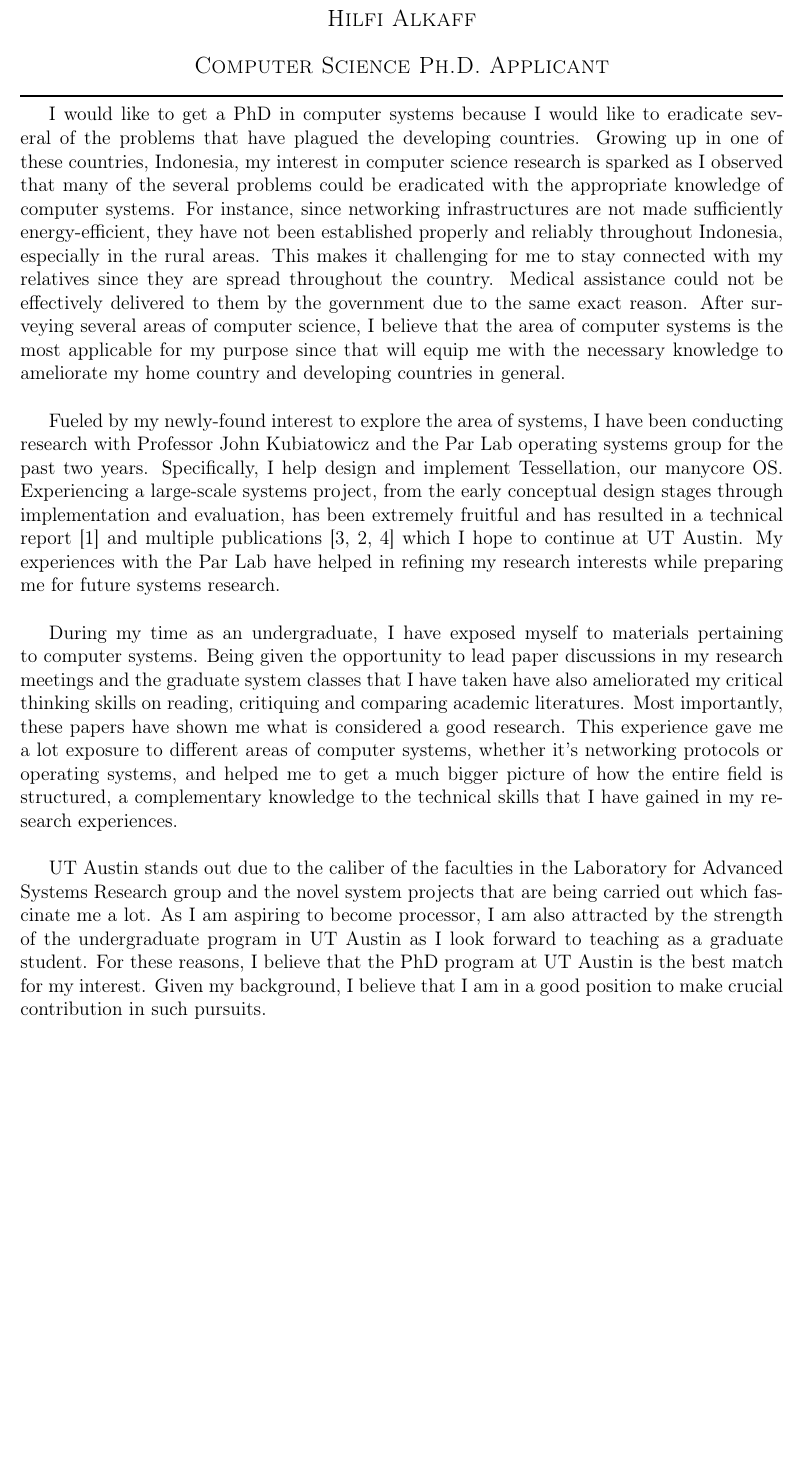
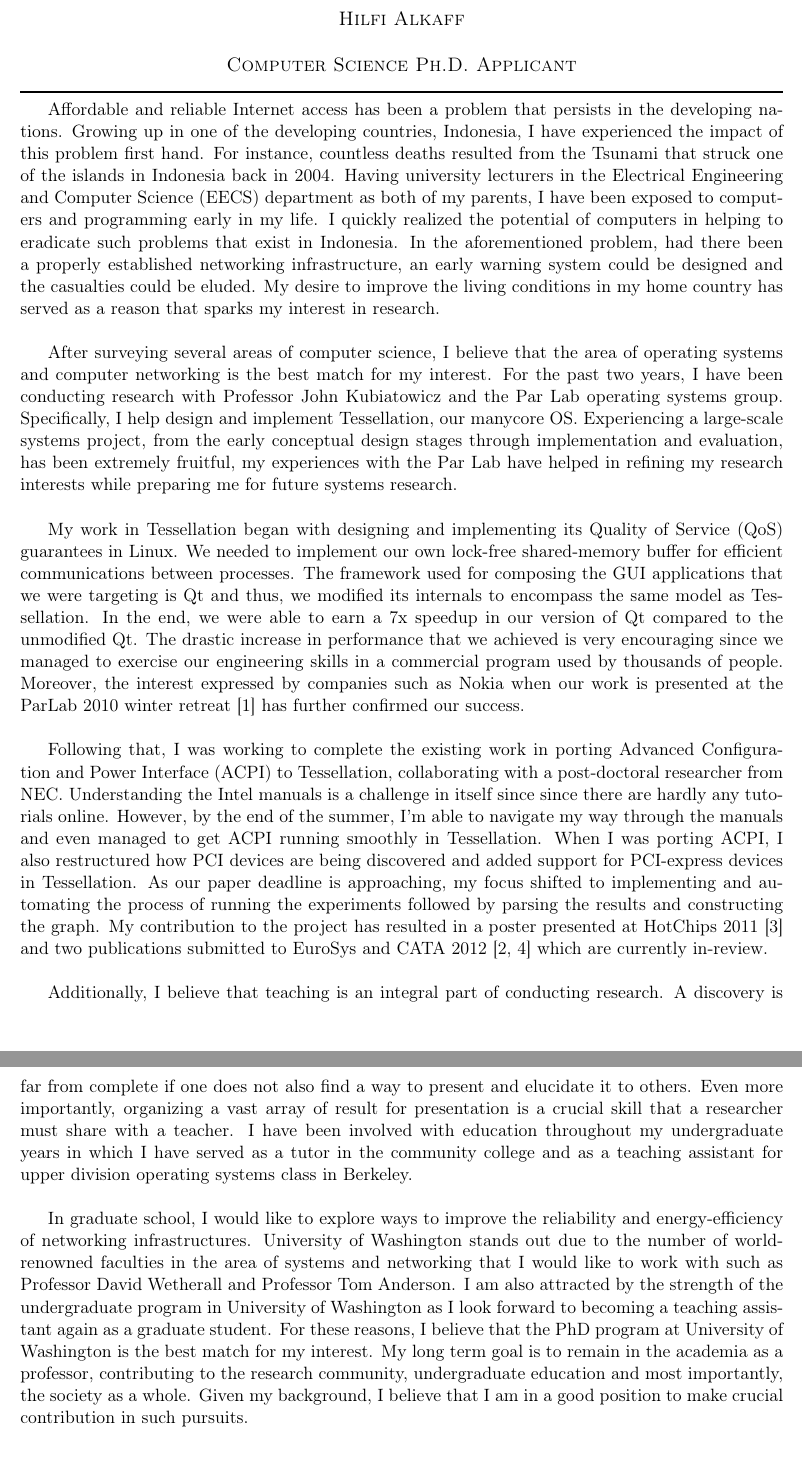
Before and after one commit to hilfialkaff/SOP, a LaTeX document (sop.tex): part of page 1 of 2 before the commit and two parts of pages 1 and 2 of 2 after it, the two joined at a grey line, cut so that both start at the same text, the shorter picture padded with empty space. Compiled offline with pdfLaTeX.

Commit message:
Almost final...

```diff
--- a/sop.tex
+++ b/sop.tex
@@ -1,4 +1,4 @@
-\documentclass[12pt]{article}
+\documentclass[11pt]{article}
 \usepackage[T1]{fontenc}
 \usepackage[utf8]{inputenc}
 \usepackage[margin=1in]{geometry}
@@ -31,17 +31,15 @@
 \begin{document}
   \maketitle% prints the title block
 
-I would like to get a PhD in computer systems because I would like to eradicate several of the problems that have plagued the developing countries. Growing up in one of these countries, Indonesia, my interest in computer science research is sparked as I observed that many of the several problems could be eradicated with the appropriate knowledge of computer systems. For instance, since networking infrastructures are not made sufficiently energy-efficient, they have not been established properly and reliably throughout Indonesia, especially in the rural areas. This makes it challenging for me to stay connected with my relatives since they are spread throughout the country. Medical assistance could not be effectively delivered to them by the government due to the same exact reason. After surveying several areas of computer science, I believe that the area of computer systems is the most applicable for my purpose since that will equip me with the necessary knowledge to ameliorate my home country and developing countries in general. \newline
+Affordable and reliable Internet access has been a problem that persists in the developing nations. Growing up in one of the developing countries, Indonesia, I have experienced the impact of this problem first hand. For instance, countless deaths resulted from the Tsunami that struck one of the islands in Indonesia back in 2004. Having university lecturers in the Electrical Engineering and Computer Science (EECS) department as both of my parents, I have been exposed to computers and programming early in my life. I quickly realized the potential of computers in helping to eradicate such problems that exist in Indonesia. In the aforementioned problem, had there been a properly established networking infrastructure, an early warning system could be designed and the casualties could be eluded. My desire to improve the living conditions in my home country has served as a reason that sparks my interest in research. \newline
 
-% My career aspiration is to be a professor in the area of computer systems, contributing to the research community, undergraduate education and most importantly, the society as a whole. In the current era where computers of one form or another are ubiquitous and influence our everyday life significantly, being a professor will give me a lot of potentials in ameliorating the quality of life in the society. This is exactly the reason I am applying for a graduate program. \newline
+After surveying several areas of computer science, I believe that the area of operating systems and computer networking is the best match for my interest. For the past two years, I have been conducting research with Professor John Kubiatowicz and the Par Lab operating systems group. Specifically, I help design and implement Tessellation, our manycore OS. Experiencing a large-scale systems project, from the early conceptual design stages through implementation and evaluation, has been extremely fruitful, my experiences with the Par Lab have helped in refining my research interests while preparing me for future systems research. \newline
 
-Fueled by my newly-found interest to explore the area of systems, I have been conducting research with Professor John Kubiatowicz and the Par Lab operating systems group for the past two years. Specifically, I help design and implement Tessellation, our manycore OS. Experiencing a large-scale systems project, from the early conceptual design stages through implementation and evaluation, has been extremely fruitful and has resulted in a technical report~\cite{tess_retreat2010} and multiple publications~\cite{tess_hotchip, tess_eurosys, tess_cata} which I hope to continue at UT Austin. My experiences with the Par Lab have helped in refining my research interests while preparing me for future systems research. \newline
+My work in Tessellation began with designing and implementing its Quality of Service (QoS) guarantees in Linux. We needed to implement our own lock-free shared-memory buffer for efficient communications between processes. The framework used for composing the GUI applications that we were targeting is Qt and thus, we modified its internals to encompass the same model as Tessellation. In the end, we were able to earn a 7x speedup in our version of Qt compared to the unmodified Qt. The drastic increase in performance that we achieved is very encouraging since we managed to exercise our engineering skills in a commercial program used by thousands of people. Moreover, the interest expressed by companies such as Nokia when our work is presented at the ParLab 2010 winter retreat~\cite{tess_retreat2010} has further confirmed our success. \newline
 
-% For the past one and a half years, I have been conducting research under the supervision of Professor John Kubiatowicz and Dr Juan Colmenares that revolves around Berkeley's very own ManyCore OS; Tessellation. In conjunction with a graduate class project, my work in Tessellation began with designing and implementing its Quality of Service (QoS) guarantees in Linux windowing system in a team of three. We needed to implement our own lock-free shared-memory buffer for efficient communications between processes. The framework used for composing the GUI applications that we were targeting is Qt and thus, we modified its internals to encompass the same model as Tessellation. In the end, we were able to earn a 7x speedup in our version of Qt compared to the unmodified Qt when the CPU is under load. The drastic increase in performance that we achieved is enthralling since we managed to exercise our engineering skills in a commercial program used by thousands of people. Moreover, the interest expressed by companies such as Nokia when our work is presented at the ParLab 2010 winter retreat~\cite{tess_retreat2010} has further confirmed our success. \newline
-%
-% Following that, I was working to complete the existing work in porting Advanced Configuration and Power Interface (ACPI) to Tessellation, collaborating with a post-doctoral researcher from NEC. Understanding the Intel manuals is a challenge in itself since since there are hardly any tutorials online and I was away from my advisors for an internship that I was undertaking on the same time. However, by the end of the summer, I'm able to navigate my way through the manuals and even managed to get ACPI running smoothly in Tessellation. When I was porting ACPI, I also restructured how PCI devices are being discovered and added support for PCI-express devices in Tessellation. As our paper deadline is approaching, my focus shifted to implementing and automating the process of running the experiments followed by parsing the results and constructing the graph. My contribution to the project has resulted in a poster presented at HotChips 2011~\cite{tess_hotchip} and two publications submitted to EuroSys and CATA 2012~\cite{tess_eurosys, tess_cata} which are currently in-review. I have accumulated abundant research experiences from Tessellation; from the early design and implementation stage up to the experimentation and writing stage. \newline
+Following that, I was working to complete the existing work in porting Advanced Configuration and Power Interface (ACPI) to Tessellation, collaborating with a post-doctoral researcher from NEC. Understanding the Intel manuals is a challenge in itself since since there are hardly any tutorials online. However, by the end of the summer, I'm able to navigate my way through the manuals and even managed to get ACPI running smoothly in Tessellation. When I was porting ACPI, I also restructured how PCI devices are being discovered and added support for PCI-express devices in Tessellation. As our paper deadline is approaching, my focus shifted to implementing and automating the process of running the experiments followed by parsing the results and constructing the graph. My contribution to the project has resulted in a poster presented at HotChips 2011~\cite{tess_hotchip} and two publications submitted to EuroSys and CATA 2012~\cite{tess_eurosys, tess_cata} which are currently in-review. \newline
 
-% The skills that I have acquired from my research proves to be useful, even in the area of computer science that I have not explored before. In the graduate user interface class that I'm currently taking, the concepts that are taught in the class contrast with what I have learnt in my systems classes; I was required to focus on the design more rather than the implementation details. Additionally, we are also required to propose a novel project in the area computer and human interface. Having been positioned in a similar predicament in my research a few times, I quickly adapted. I started browsing through the user interface conferences such as CHI and UIST and inquired the relevant faculties to learn more about the researches that had been carried out. We discovered that user interface system that revolves around the concept of breathing has not been scrutinized thoroughly in the research community. Not only that, in the end of the class, we managed to compile a submission to the ACM CHI 2012 conference~\cite{tube_chi} which is currently under review. \newline
+% The skills that I have acquired from my research proves to be useful, even in the area of computer science that is new to me. In the graduate user interface class that I am currently taking, the concepts that are taught in the class contrast with what I have learnt in my systems classes; I was required to focus on the design more rather than implementation. Additionally, we are also required to propose a novel project in the area computer and human interface. Having been positioned in a similar predicament in my research, I quickly adapted. I started browsing through the user interface conferences and inquired the relevant faculties to learn more about the researches that had been carried out. We discovered that user interface system that revolves around the concept of breathing has not been scrutinized thoroughly in the research community. Not only did my team manage to finish the class project successfully, we went above and beyond to compile a submission to the ACM CHI 2012 conference~\cite{tube_chi} which is currently under review. \newline
 
 % -------------------------------------------------
 % Optional:
@@ -49,14 +47,13 @@ Fueled by my newly-found interest to explore the area of systems, I have been co
 
 % Interning at Qualcomm presented a distinctive challenge in planning and coordination within a large team setting. The codebase that I was working on is stupendous and intricate since my project was centered around the development of the latest android camera device drivers. In the beginning, my colleagues and I were struggling with the same bug without being aware of each other's efforts. As time progresses, we were able to coordinate much better and ensure that none of our efforts were duplicated. As the deadline of my project was looming, development accelerated considerably due to our team play. In the end of my internship, I contributed substantially to the implementation of several complex features in the device driver such as 3D snapshot \& auto-flicker detection, fixed a lot of bugs in the system and assisted Qualcomm's customers on the details of our code. Having the fruits of my project being employed by prominent companies such as Samsung confirmed its relevance to real-world problems which I hope to continue at UT Austin. \newline
 
-% Additionally, I believe that teaching is an integral part of conducting research and professorship. A discovery is far from complete if one does not also find a way to present and elucidate it to others. Even more importantly, organizing a vast array of result for presentation is a crucial skill that a researcher must share with a teacher, since without it, the researcher cannot gain a clear sense of direction of his work. \newline
+Additionally, I believe that teaching is an integral part of conducting research. A discovery is far from complete if one does not also find a way to present and elucidate it to others. Even more importantly, organizing a vast array of result for presentation is a crucial skill that a researcher must share with a teacher. I have been involved with education throughout my undergraduate years in which I have served as a tutor in the community college and as a teaching assistant for upper division operating systems class in Berkeley. \newline
+
+% -------------------------------------------------
 %
-% My early experience with students came as a tutor in multiple subjects such as mathematics and computer science when I was in high school and community college. Here at UC Berkeley, I have served in the HKN EECS honor society committee to hold tutoring hours for EECS undergraduates. However, my most significant and enjoyable teaching experience was as a teaching assistant for an upper-division operating system class taught by Professor John Kubiatowicz. I lead the discussion sessions and graded the projects and exams. Yet, the interesting aspect of it is during which I was holding design reviews for the projects since there are big project components to the course. It's fascinating to observe how different students perceive the projects from different angles. Having to lead them to solve the projects without telling them exactly how to do it is a challenging, but intellectually rewarding task. \newline
-% -------------------------------------------------
+% Aside from conducting research, my conceptual understandings of computer systems has also been polished through the papers that I have read during the graduate classes that I have taken and during my research meetings. Being given the opportunity to lead paper discussions in these avenues have ameliorated my critical thinking skills on critiquing and comparing academic literatures. Most importantly, these papers have shown me what is considered a good research. This experience gave me a lot exposure to different areas of computer systems, whether it's networking protocols or operating systems, and helped me to get a much bigger picture of how the entire field is structured, a complementary knowledge to the technical skills that I have gained in my research experiences. \newline
 
-During my time as an undergraduate, I have exposed myself to materials pertaining to computer systems. Being given the opportunity to lead paper discussions in my research meetings and the graduate system classes that I have taken have also ameliorated my critical thinking skills on reading, critiquing and comparing academic literatures. Most importantly, these papers have shown me what is considered a good research. This experience gave me a lot exposure to different areas of computer systems, whether it's networking protocols or operating systems, and helped me to get a much bigger picture of how the entire field is structured, a complementary knowledge to the technical skills that I have gained in my research experiences. \newline
-
-UT Austin stands out due to the caliber of the faculties in the Laboratory for Advanced Systems Research group and the novel system projects that are being carried out which fascinate me a lot. As I am aspiring to become processor, I am also attracted by the strength of the undergraduate program in UT Austin as I look forward to teaching as a graduate student. For these reasons, I believe that the PhD program at UT Austin is the best match for my interest. Given my background, I believe that I am in a good position to make crucial contribution in such pursuits. \newline
+In graduate school, I would like to explore ways to improve the reliability and energy-efficiency of networking infrastructures. University of Washington stands out due to the number of world-renowned faculties in the area of systems and networking that I would like to work with such as Professor David Wetherall and Professor Tom Anderson. I am also attracted by the strength of the undergraduate program in University of Washington as I look forward to becoming a teaching assistant again as a graduate student. For these reasons, I believe that the PhD program at University of Washington is the best match for my interest. My long term goal is to remain in the academia as a professor, contributing to the research community, undergraduate education and most importantly, the society as a whole. Given my background, I believe that I am in a good position to make crucial contribution in such pursuits. \newline
 
 \bibliographystyle{abbrv}
 \bibliography{sop}
```
Also changed, not shown: sop.pdf.
